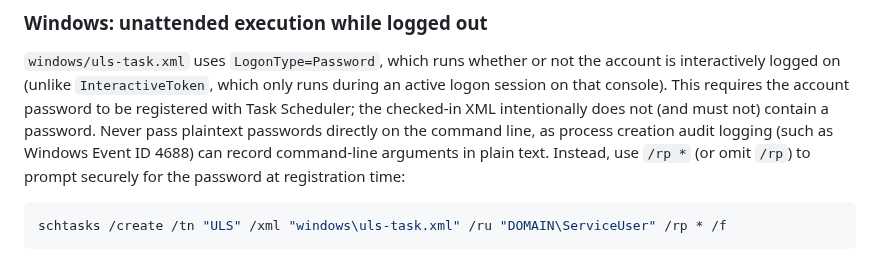
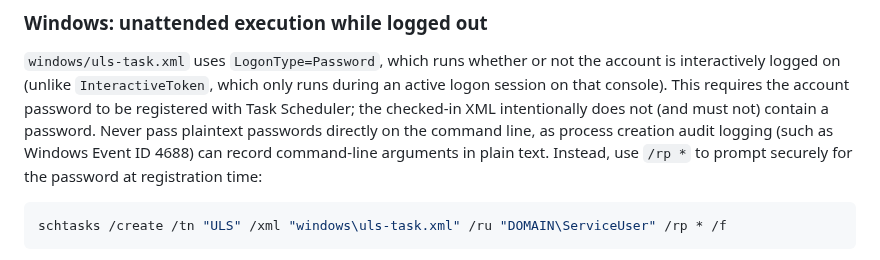
Before and after one commit to Just-Simple0/Syllva, a Markdown page: deployment/README.md, the part around the change. Rendered like a GitHub page.

Commit message:
docs: clarify explicit /rp * prompt usage in Windows scheduler docs

````diff
--- a/deployment/README.md
+++ b/deployment/README.md
@@ -78,8 +78,8 @@ interactively logged on (unlike `InteractiveToken`, which only runs during an ac
 session on that console). This requires the account password to be registered with Task
 Scheduler; the checked-in XML intentionally does not (and must not) contain a password. Never
 pass plaintext passwords directly on the command line, as process creation audit logging
-(such as Windows Event ID 4688) can record command-line arguments in plain text. Instead, use
-`/rp *` (or omit `/rp`) to prompt securely for the password at registration time:
+(such as Windows Event ID 4688) can record command-line arguments in plain text. Instead,
+use `/rp *` to prompt securely for the password at registration time:
 
 ```powershell
 schtasks /create /tn "ULS" /xml "windows\uls-task.xml" /ru "DOMAIN\ServiceUser" /rp * /f
````
Also changed, not shown: deployment/README.ko.md (+2 -1 lines).
